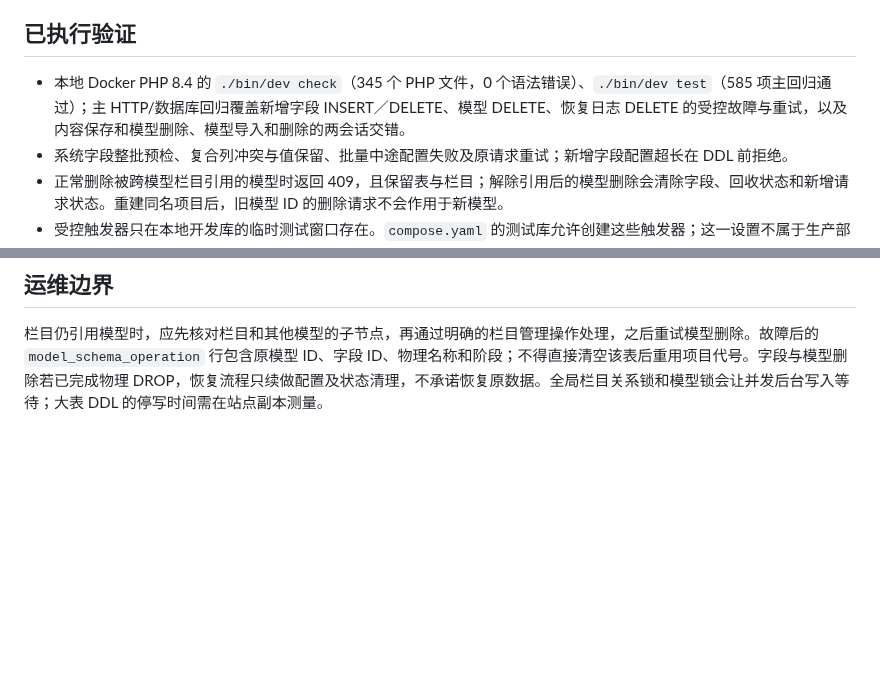
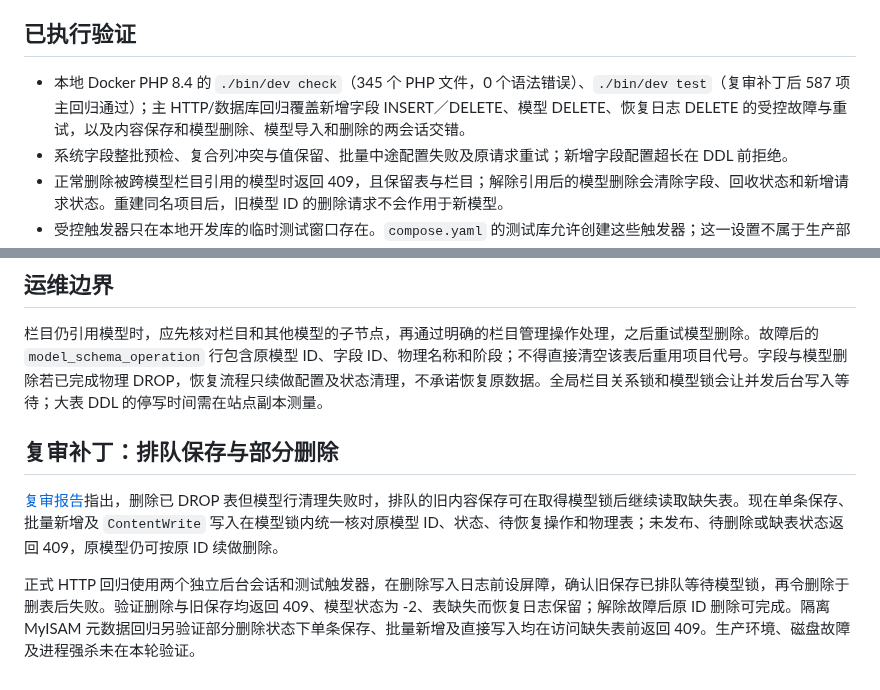
Before and after one commit to fengcms/fengcms, a Markdown page: docs/MODEL_SCHEMA_REMEDIATION_2026-10-27.md, 2 parts joined by grey strips. Drawn GitHub-style; blank space fills up the shorter version.

Commit message:
docs(schema): 记录排队保存的锁后校验与复验

```diff
--- a/docs/MODEL_SCHEMA_REMEDIATION_2026-10-27.md
+++ b/docs/MODEL_SCHEMA_REMEDIATION_2026-10-27.md
@@ -16,7 +16,7 @@
 
 ## 已执行验证
 
-- 本地 Docker PHP 8.4 的 `./bin/dev check`（345 个 PHP 文件，0 个语法错误）、`./bin/dev test`（585 项主回归通过）；主 HTTP/数据库回归覆盖新增字段 INSERT／DELETE、模型 DELETE、恢复日志 DELETE 的受控故障与重试，以及内容保存和模型删除、模型导入和删除的两会话交错。
+- 本地 Docker PHP 8.4 的 `./bin/dev check`（345 个 PHP 文件，0 个语法错误）、`./bin/dev test`（复审补丁后 587 项主回归通过）；主 HTTP/数据库回归覆盖新增字段 INSERT／DELETE、模型 DELETE、恢复日志 DELETE 的受控故障与重试，以及内容保存和模型删除、模型导入和删除的两会话交错。
 - 系统字段整批预检、复合列冲突与值保留、批量中途配置失败及原请求重试；新增字段配置超长在 DDL 前拒绝。
 - 正常删除被跨模型栏目引用的模型时返回 409，且保留表与栏目；解除引用后的模型删除会清除字段、回收状态和新增请求状态。重建同名项目后，旧模型 ID 的删除请求不会作用于新模型。
 - 受控触发器只在本地开发库的临时测试窗口存在。`compose.yaml` 的测试库允许创建这些触发器；这一设置不属于生产部署要求。
@@ -27,3 +27,9 @@
 ## 运维边界
 
 栏目仍引用模型时，应先核对栏目和其他模型的子节点，再通过明确的栏目管理操作处理，之后重试模型删除。故障后的 `model_schema_operation` 行包含原模型 ID、字段 ID、物理名称和阶段；不得直接清空该表后重用项目代号。字段与模型删除若已完成物理 DROP，恢复流程只续做配置及状态清理，不承诺恢复原数据。全局栏目关系锁和模型锁会让并发后台写入等待；大表 DDL 的停写时间需在站点副本测量。
+
+## 复审补丁：排队保存与部分删除
+
+[复审报告](MODEL_SCHEMA_RECHECK_2026-10-27.md)指出，删除已 DROP 表但模型行清理失败时，排队的旧内容保存可在取得模型锁后继续读取缺失表。现在单条保存、批量新增及 `ContentWrite` 写入在模型锁内统一核对原模型 ID、状态、待恢复操作和物理表；未发布、待删除或缺表状态返回 409，原模型仍可按原 ID 续做删除。
+
+正式 HTTP 回归使用两个独立后台会话和测试触发器，在删除写入日志前设屏障，确认旧保存已排队等待模型锁，再令删除于删表后失败。验证删除与旧保存均返回 409、模型状态为 -2、表缺失而恢复日志保留；解除故障后原 ID 删除可完成。隔离 MyISAM 元数据回归另验证部分删除状态下单条保存、批量新增及直接写入均在访问缺失表前返回 409。生产环境、磁盘故障及进程强杀未在本轮验证。
```
